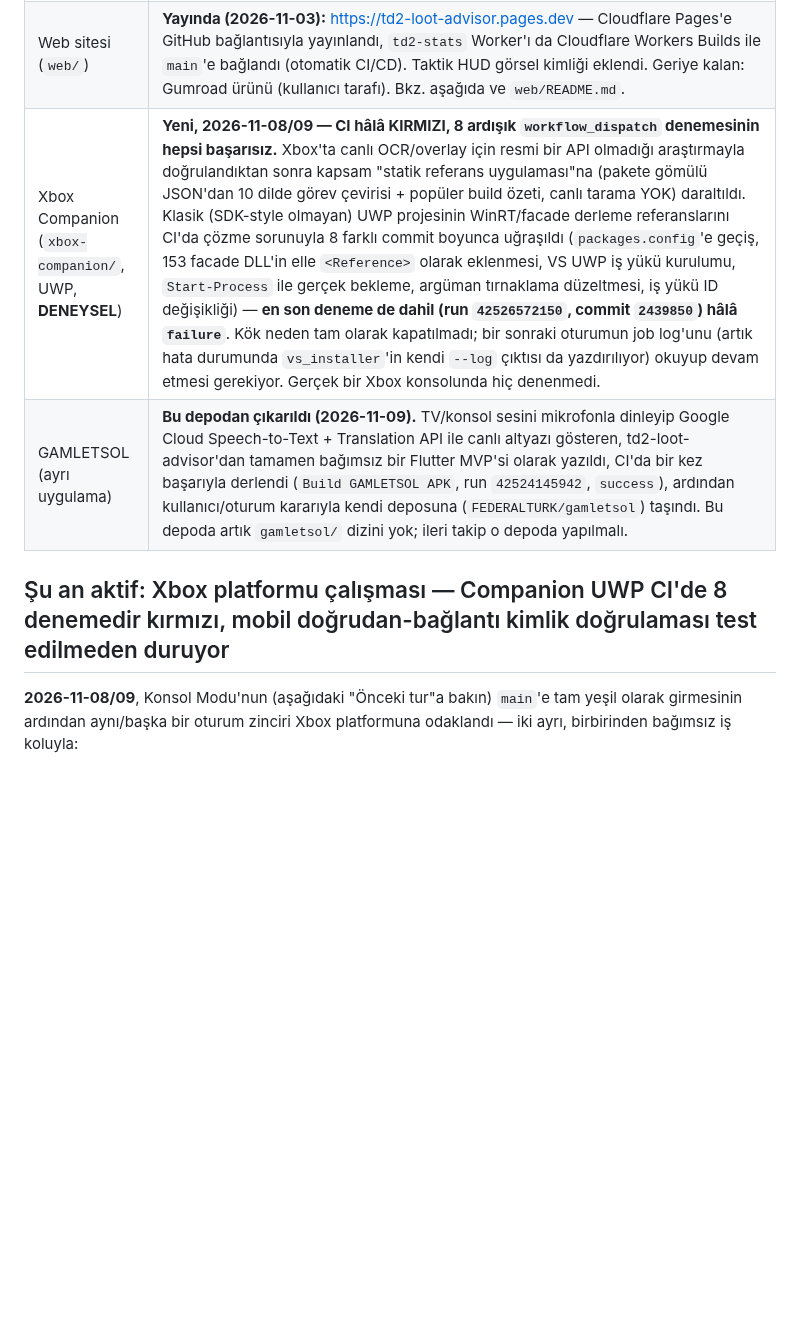
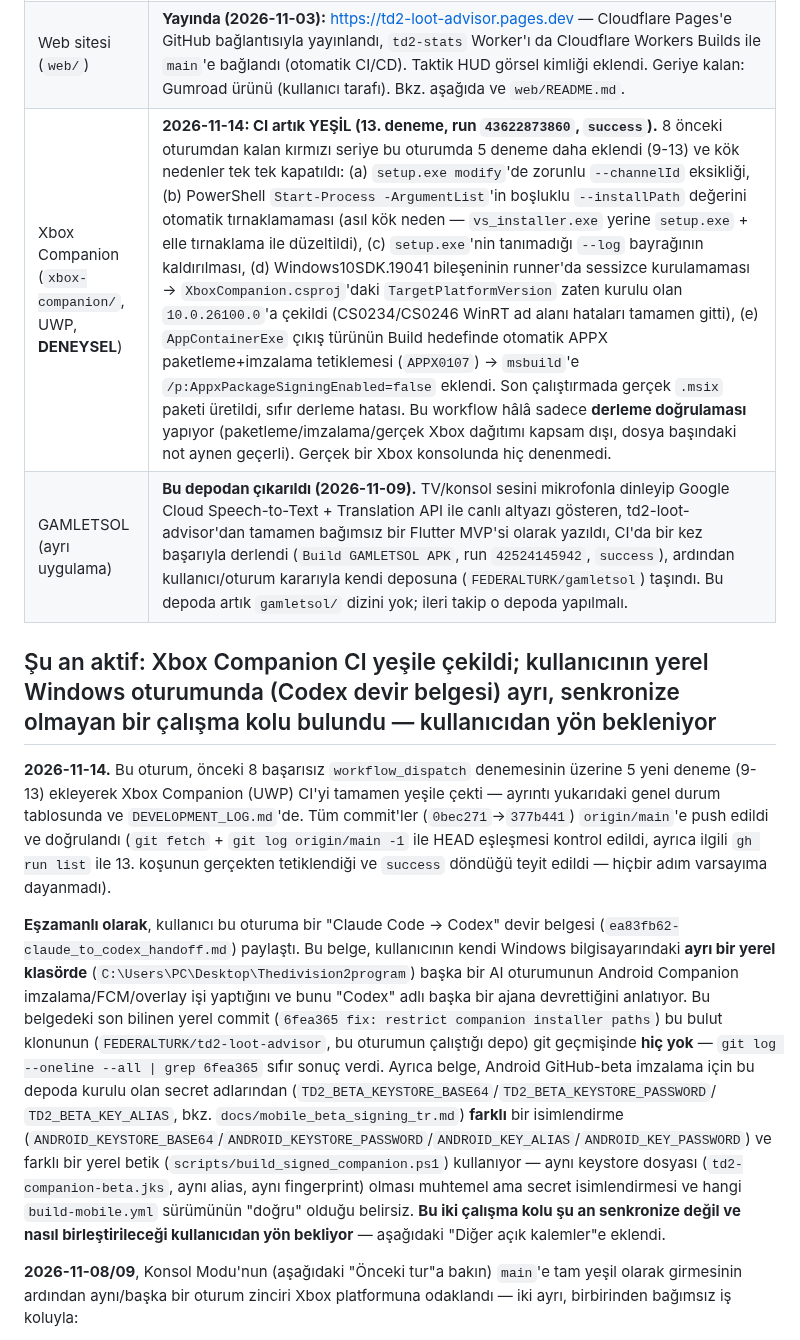
Before and after one commit to FEDERALTURK/td2-loot-advisor, a Markdown page: ROADMAP.md, the part around one of its changes. GitHub-like rendering; blank space fills up the shorter version.

Commit message:
docs: ROADMAP.md günlük durum güncellemesi — Xbox CI yeşil + Codex devir bulgusu
Xbox Companion (UWP) CI'nin 13. denemede (run 43622873860) tamamen
yeşile çekildiği doğrulandı (interrupted edilen push/tetikleme
çağrısının aslında tamamlanmış olduğu git fetch + gh run list ile
teyit edildi — hiçbir adım varsayıma dayanmadı). Ayrıca kullanıcının
paylaştığı Claude→Codex devir belgesinin, bu bulut klonundan
senkronize olmayan ayrı bir yerel Windows çalışma kolunu (farklı
Android imzalama secret isimlendirmesi dahil) tanımladığı not edildi
— kod değişikliği yapılmadı, kullanıcı yönü bekleniyor. Yol
haritası/özellik taraması talebinin de henüz teslim edilmediği
açıkça kayda geçirildi.

Co-Authored-By: Claude Sonnet 5 <noreply@anthropic.com>
Claude-Session: https://claude.ai/code/session_019puJcpmi1mPj3qdczCYr6K

```diff
--- a/ROADMAP.md
+++ b/ROADMAP.md
@@ -13,10 +13,31 @@ Konsol (Xbox/PS5/PS4) yakalama + canlı çeviri fikri için araştırma ve yol h
 | Lisans/telif (mx-division-builds) | **Çözüldü (2026-11-04, kullanıcı kararı).** `recal_advisor` ücretsiz yapıldı — artık ticari bir özelliğin arkasında değil, gri alan ortadan kalktı. [issue #153](https://github.com/mxswat/mx-division-builds/issues/153) kibarlık/şeffaflık amacıyla açık bırakıldı, yanıt gelirse not düşülecek ama artık engelleyici değil. |
 | Kod imzalama (SignPath) | **Reddedildi (2026-11-03).** Foundation (ücretsiz OSS) programı, GitHub yıldız/fork/katkıcı sayısı, dış makale/referans ve kurumsal destek gibi "kamuya görünürlük" sinyalleri yeterli olmadığı için onaylanmadı — proje kalitesiyle ilgisiz, tamamen görünürlük eşiği meselesi. Görünürlük arttıkça yeniden başvurulabilir; alternatif olarak ücretli SignPath aboneliği veya başka bir imzalama sağlayıcısı (ör. Azure Trusted Signing ~$9.99/ay — ABD/Kanada kökenli kuruluş şartı bildirilen yorumlar var, Türkiye'den uygunluk doğrulanmalı) değerlendirilebilir. |
 | Web sitesi (`web/`) | **Yayında (2026-11-03):** https://td2-loot-advisor.pages.dev — Cloudflare Pages'e GitHub bağlantısıyla yayınlandı, `td2-stats` Worker'ı da Cloudflare Workers Builds ile `main`'e bağlandı (otomatik CI/CD). Taktik HUD görsel kimliği eklendi. Geriye kalan: Gumroad ürünü (kullanıcı tarafı). Bkz. aşağıda ve `web/README.md`. |
-| Xbox Companion (`xbox-companion/`, UWP, **DENEYSEL**) | **Yeni, 2026-11-08/09 — CI hâlâ KIRMIZI, 8 ardışık `workflow_dispatch` denemesinin hepsi başarısız.** Xbox'ta canlı OCR/overlay için resmi bir API olmadığı araştırmayla doğrulandıktan sonra kapsam "statik referans uygulaması"na (pakete gömülü JSON'dan 10 dilde görev çevirisi + popüler build özeti, canlı tarama YOK) daraltıldı. Klasik (SDK-style olmayan) UWP projesinin WinRT/facade derleme referanslarını CI'da çözme sorunuyla 8 farklı commit boyunca uğraşıldı (`packages.config`'e geçiş, 153 facade DLL'in elle `<Reference>` olarak eklenmesi, VS UWP iş yükü kurulumu, `Start-Process` ile gerçek bekleme, argüman tırnaklama düzeltmesi, iş yükü ID değişikliği) — **en son deneme de dahil (run `42526572150`, commit `2439850`) hâlâ `failure`**. Kök neden tam olarak kapatılmadı; bir sonraki oturumun job log'unu (artık hata durumunda `vs_installer`'in kendi `--log` çıktısı da yazdırılıyor) okuyup devam etmesi gerekiyor. Gerçek bir Xbox konsolunda hiç denenmedi. |
+| Xbox Companion (`xbox-companion/`, UWP, **DENEYSEL**) | **2026-11-14: CI artık YEŞİL (13. deneme, run `43622873860`, `success`).** 8 önceki oturumdan kalan kırmızı seriye bu oturumda 5 deneme daha eklendi (9-13) ve kök nedenler tek tek kapatıldı: (a) `setup.exe modify`'de zorunlu `--channelId` eksikliği, (b) PowerShell `Start-Process -ArgumentList`'in boşluklu `--installPath` değerini otomatik tırnaklamaması (asıl kök neden — `vs_installer.exe` yerine `setup.exe` + elle tırnaklama ile düzeltildi), (c) `setup.exe`'nin tanımadığı `--log` bayrağının kaldırılması, (d) Windows10SDK.19041 bileşeninin runner'da sessizce kurulamaması → `XboxCompanion.csproj`'daki `TargetPlatformVersion` zaten kurulu olan `10.0.26100.0`'a çekildi (CS0234/CS0246 WinRT ad alanı hataları tamamen gitti), (e) `AppContainerExe` çıkış türünün Build hedefinde otomatik APPX paketleme+imzalama tetiklemesi (`APPX0107`) → `msbuild`'e `/p:AppxPackageSigningEnabled=false` eklendi. Son çalıştırmada gerçek `.msix` paketi üretildi, sıfır derleme hatası. Bu workflow hâlâ sadece **derleme doğrulaması** yapıyor (paketleme/imzalama/gerçek Xbox dağıtımı kapsam dışı, dosya başındaki not aynen geçerli). Gerçek bir Xbox konsolunda hiç denenmedi. |
 | GAMLETSOL (ayrı uygulama) | **Bu depodan çıkarıldı (2026-11-09).** TV/konsol sesini mikrofonla dinleyip Google Cloud Speech-to-Text + Translation API ile canlı altyazı gösteren, td2-loot-advisor'dan tamamen bağımsız bir Flutter MVP'si olarak yazıldı, CI'da bir kez başarıyla derlendi (`Build GAMLETSOL APK`, run `42524145942`, `success`), ardından kullanıcı/oturum kararıyla kendi deposuna (`FEDERALTURK/gamletsol`) taşındı. Bu depoda artık `gamletsol/` dizini yok; ileri takip o depoda yapılmalı. |
 
-## Şu an aktif: Xbox platformu çalışması — Companion UWP CI'de 8 denemedir kırmızı, mobil doğrudan-bağlantı kimlik doğrulaması test edilmeden duruyor
+## Şu an aktif: Xbox Companion CI yeşile çekildi; kullanıcının yerel Windows oturumunda (Codex devir belgesi) ayrı, senkronize olmayan bir çalışma kolu bulundu — kullanıcıdan yön bekleniyor
+
+**2026-11-14.** Bu oturum, önceki 8 başarısız `workflow_dispatch` denemesinin üzerine 5 yeni deneme (9-13)
+ekleyerek Xbox Companion (UWP) CI'yi tamamen yeşile çekti — ayrıntı yukarıdaki genel durum tablosunda ve
+`DEVELOPMENT_LOG.md`'de. Tüm commit'ler (`0bec271`→`377b441`) `origin/main`'e push edildi ve doğrulandı
+(`git fetch` + `git log origin/main -1` ile HEAD eşleşmesi kontrol edildi, ayrıca ilgili `gh run list` ile
+13. koşunun gerçekten tetiklendiği ve `success` döndüğü teyit edildi — hiçbir adım varsayıma dayanmadı).
+
+**Eşzamanlı olarak**, kullanıcı bu oturuma bir "Claude Code → Codex" devir belgesi
+(`ea83fb62-claude_to_codex_handoff.md`) paylaştı. Bu belge, kullanıcının kendi Windows bilgisayarındaki
+**ayrı bir yerel klasörde** (`C:\Users\PC\Desktop\Thedivision2program`) başka bir AI oturumunun Android
+Companion imzalama/FCM/overlay işi yaptığını ve bunu "Codex" adlı başka bir ajana devrettiğini anlatıyor.
+Bu belgedeki son bilinen yerel commit (`6fea365 fix: restrict companion installer paths`) bu bulut
+klonunun (`FEDERALTURK/td2-loot-advisor`, bu oturumun çalıştığı depo) git geçmişinde **hiç yok** —
+`git log --oneline --all | grep 6fea365` sıfır sonuç verdi. Ayrıca belge, Android GitHub-beta imzalama için
+bu depoda kurulu olan secret adlarından (`TD2_BETA_KEYSTORE_BASE64`/`TD2_BETA_KEYSTORE_PASSWORD`/
+`TD2_BETA_KEY_ALIAS`, bkz. `docs/mobile_beta_signing_tr.md`) **farklı** bir isimlendirme
+(`ANDROID_KEYSTORE_BASE64`/`ANDROID_KEYSTORE_PASSWORD`/`ANDROID_KEY_ALIAS`/`ANDROID_KEY_PASSWORD`) ve
+farklı bir yerel betik (`scripts/build_signed_companion.ps1`) kullanıyor — aynı keystore dosyası
+(`td2-companion-beta.jks`, aynı alias, aynı fingerprint) olması muhtemel ama secret isimlendirmesi ve
+hangi `build-mobile.yml` sürümünün "doğru" olduğu belirsiz. **Bu iki çalışma kolu şu an senkronize
+değil ve nasıl birleştirileceği kullanıcıdan yön bekliyor** — aşağıdaki "Diğer açık kalemler"e eklendi.
 
 **2026-11-08/09**, Konsol Modu'nun (aşağıdaki "Önceki tur"a bakın) `main`'e tam yeşil olarak girmesinin
 ardından aynı/başka bir oturum zinciri Xbox platformuna odaklandı — iki ayrı, birbirinden bağımsız iş koluyla:
```
Also changed, not shown: other parts of ROADMAP.md (+2 -0 lines).
